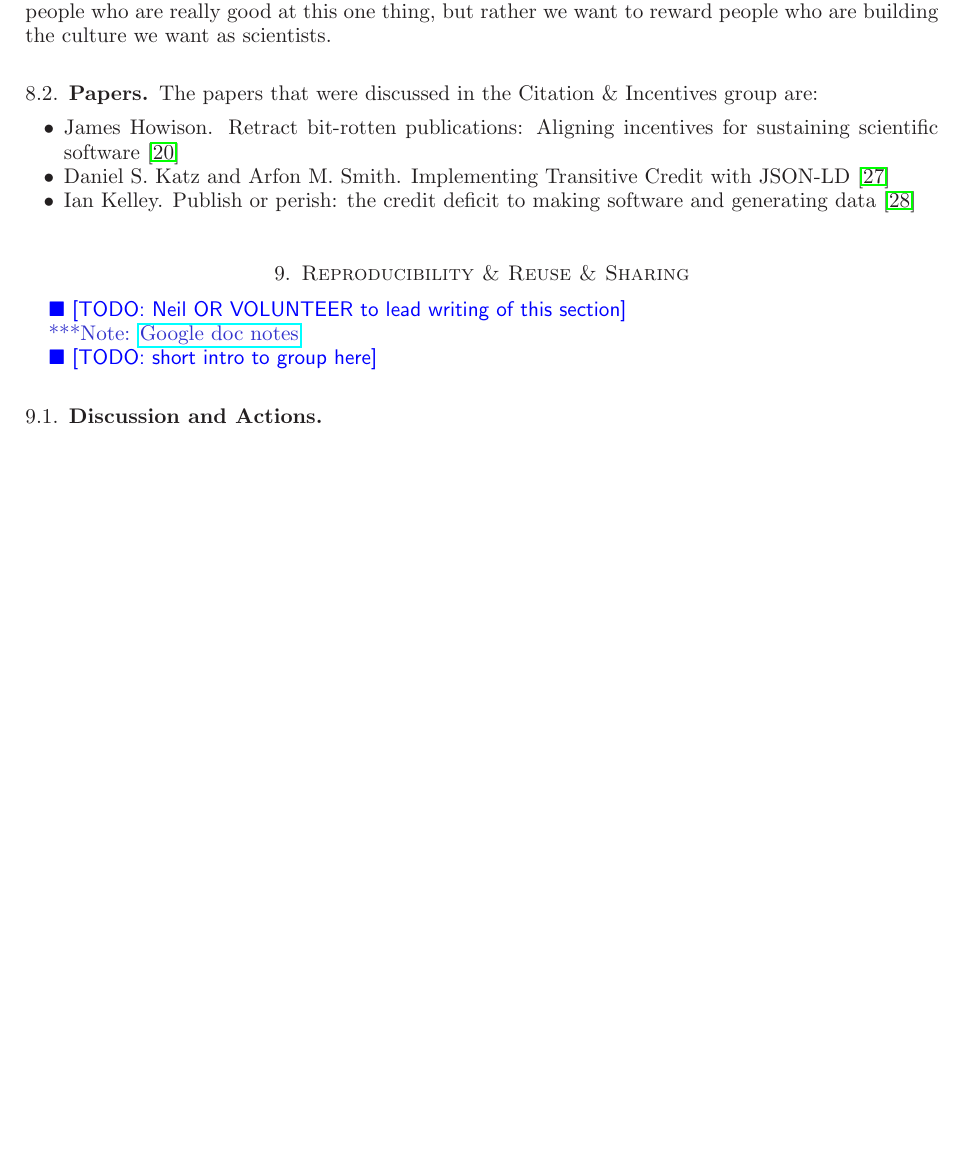
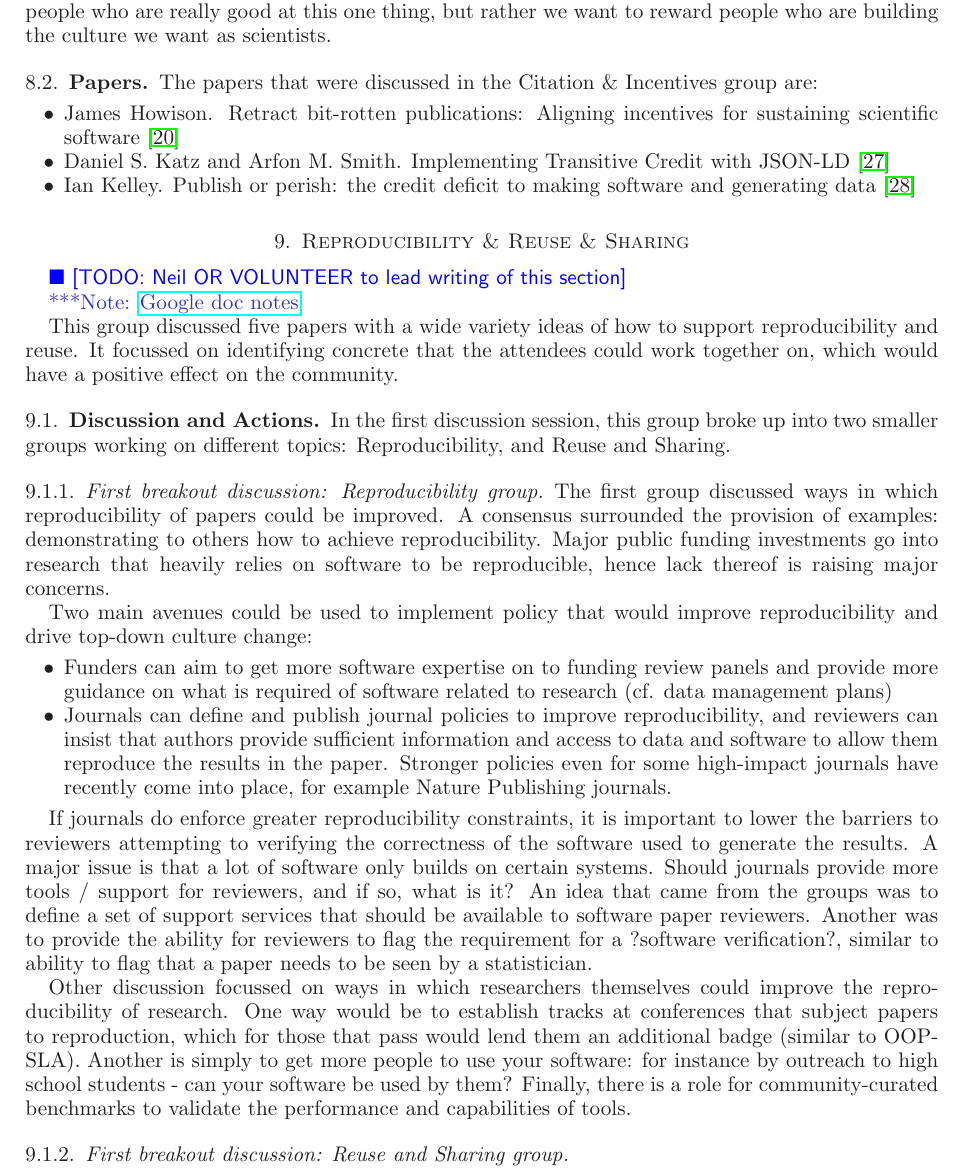
Before and after one commit to WSSSPE/meetings, a LaTeX paper (WSSSPE2_report/WSSSPE2_review.tex): part of page 17 of 22 before the commit and part of page 17 of 23 after it, cut so that both start at the same text, the shorter picture padded with empty space. Compiled offline with LaTeX, dvips and Ghostscript.

Commit message:
Added First breakout discussion notes from Reproducibility group

```diff
--- a/WSSSPE2_report/WSSSPE2_review.tex
+++ b/WSSSPE2_report/WSSSPE2_review.tex
@@ -1522,11 +1522,32 @@ generating data~\cite{wssspe2_kelley}
 \note{\href{http://tinyurl.com/kqpe87z}{Google doc notes}}
 %https://docs.google.com/document/d/1Mivadj16_9tPrw8Nxmhp72AtNC0BEVO-f7M84FXTbSU/edit#heading=h.elaktnt2tep9
 
-\todo{short intro to group here}
+This group discussed five papers with a wide variety ideas of how to support reproducibility and reuse. It focussed on identifying concrete that the attendees could work together on, which would have a positive effect on the community.
 
 %~~~~~~~~~~~~~~~~~~~~~~~~~~~~~~~~~~~~~~~~~~~~~~~~~~~~~~~~~~~~~~
 \subsection{Discussion and Actions}
 %~~~~~~~~~~~~~~~~~~~~~~~~~~~~~~~~~~~~~~~~~~~~~~~~~~~~~~~~~~~~~~
+
+In the first discussion session, this group broke up into two smaller groups working on different topics: Reproducibility, and Reuse and Sharing.
+
+\subsubsection{First breakout discussion: Reproducibility group}
+
+The first group discussed ways in which reproducibility of papers could be improved. A consensus surrounded the provision of examples: demonstrating to others how to achieve reproducibility. Major public funding investments go into research that heavily relies on software to be reproducible, hence lack thereof is raising major concerns.
+
+Two main avenues could be used to implement policy that would improve reproducibility and drive top-down culture change:
+\begin{itemize}
+\item Funders can aim to get more software expertise on to funding review panels and provide more guidance on what is required of software related to research (cf. data management plans)
+\item Journals can define and publish journal policies to improve reproducibility, and reviewers can insist that authors provide sufficient information and access to data and software to allow them reproduce the results in the paper. Stronger policies even for some high-impact journals have recently come into place, for example Nature Publishing journals.
+\end{itemize}
+
+If journals do enforce greater reproducibility constraints, it is important to lower the barriers to reviewers attempting to verifying the correctness of the software used to generate the results. A major issue is that a lot of software only builds on certain systems. Should journals provide more tools / support for reviewers, and if so, what is it? An idea that came from the groups was to define a set of support services that should be available to software paper reviewers. Another was to provide the ability for reviewers to flag the requirement for a ?software verification?, similar to ability to flag that a paper needs to be seen by a statistician.
+
+Other discussion focussed on ways in which researchers themselves could improve the reproducibility of research. One way would be to establish tracks at conferences that subject papers to reproduction, which for those that pass would lend them an additional badge (similar to OOPSLA). Another is simply to get more people to use your software: for instance by outreach to high school students - can your software be used by them? Finally, there is a role for community-curated benchmarks to validate the performance and capabilities of tools.
+
+\subsubsection{First breakout discussion: Reuse and Sharing group}
+
+
+
 
 %~~~~~~~~~~~~~~~~~~~~~~~~~~~~~~~~~~~~~~~~~~~~~~~~~~~~~~~~~~~~~~
 \subsection{Papers}
```
